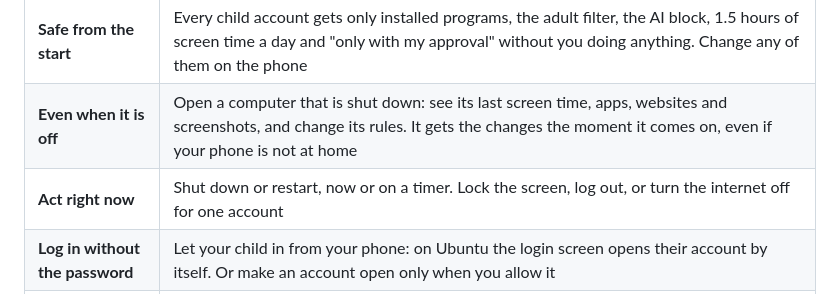
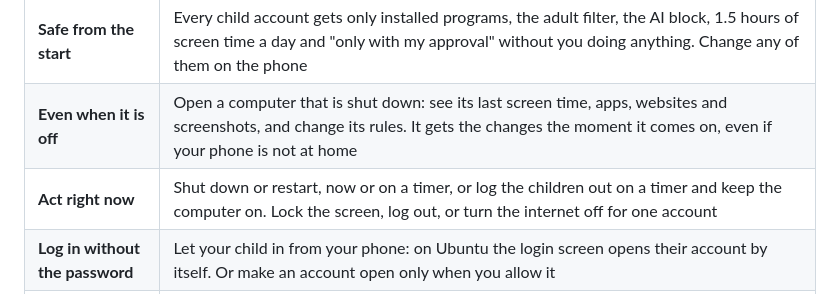
Before and after one commit to sharjeelmazhar/Curfew, a Markdown page: README.md, the part around the change. GitHub-like rendering.

Commit message:
1.5.1: new home and account tabs, log-out timer, picture from bad-word alerts

```diff
--- a/README.md
+++ b/README.md
@@ -16,7 +16,7 @@
 | **Filters** | An adult filter (family-safe internet and strict safe search) and an AI filter for ChatGPT, Gemini, DeepSeek and about 90 more, all the time or only in school hours |
 | **Safe from the start** | Every child account gets only installed programs, the adult filter, the AI block, 1.5 hours of screen time a day and "only with my approval" without you doing anything. Change any of them on the phone |
 | **Even when it is off** | Open a computer that is shut down: see its last screen time, apps, websites and screenshots, and change its rules. It gets the changes the moment it comes on, even if your phone is not at home |
-| **Act right now** | Shut down or restart, now or on a timer. Lock the screen, log out, or turn the internet off for one account |
+| **Act right now** | Shut down or restart, now or on a timer, or log the children out on a timer and keep the computer on. Lock the screen, log out, or turn the internet off for one account |
 | **Log in without the password** | Let your child in from your phone: on Ubuntu the login screen opens their account by itself. Or make an account open only when you allow it |
 | **Forgot a password?** | See any account's password on your phone, behind your fingerprint |
 | **Get told** | A notification when someone logs in, opens a blocked app, searches for something bad or types it (even without pressing enter, and when spelled in tricky ways or backwards, with a screenshot), or tries to cut the network |
```
Also changed, not shown: docs/GUIDE.md (+4 -4 lines).
